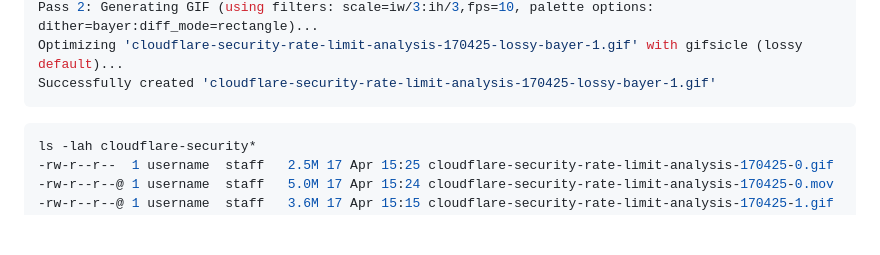
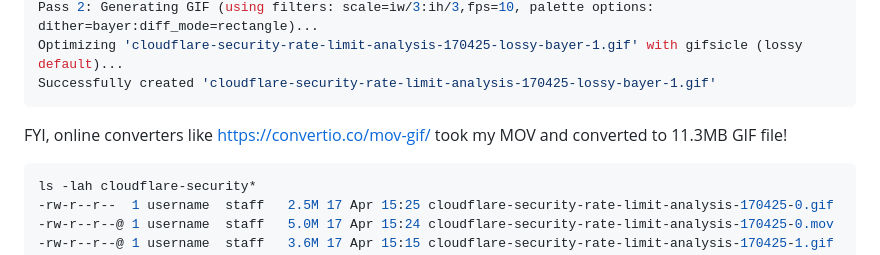
Before and after one commit to centminmod/ffmpeg-video-to-gif, a Markdown page: readme.md, the part around the change. Rendered like a GitHub page; blank space fills up the shorter version.

```diff
--- a/readme.md
+++ b/readme.md
@@ -100,6 +100,9 @@ Pass 2: Generating GIF (using filters: scale=iw/3:ih/3,fps=10, palette options:
 Optimizing 'cloudflare-security-rate-limit-analysis-170425-lossy-bayer-1.gif' with gifsicle (lossy default)...
 Successfully created 'cloudflare-security-rate-limit-analysis-170425-lossy-bayer-1.gif'
 ~~~
+
+
+FYI, online converters like https://convertio.co/mov-gif/ took my MOV and converted to 11.3MB GIF file!
 
 
 ~~~bash
```
